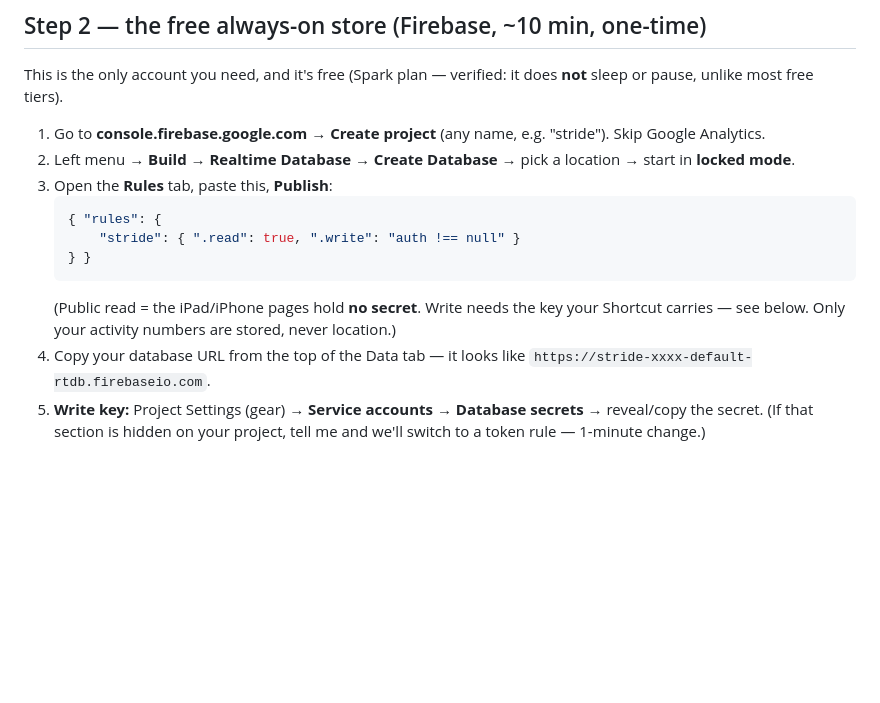
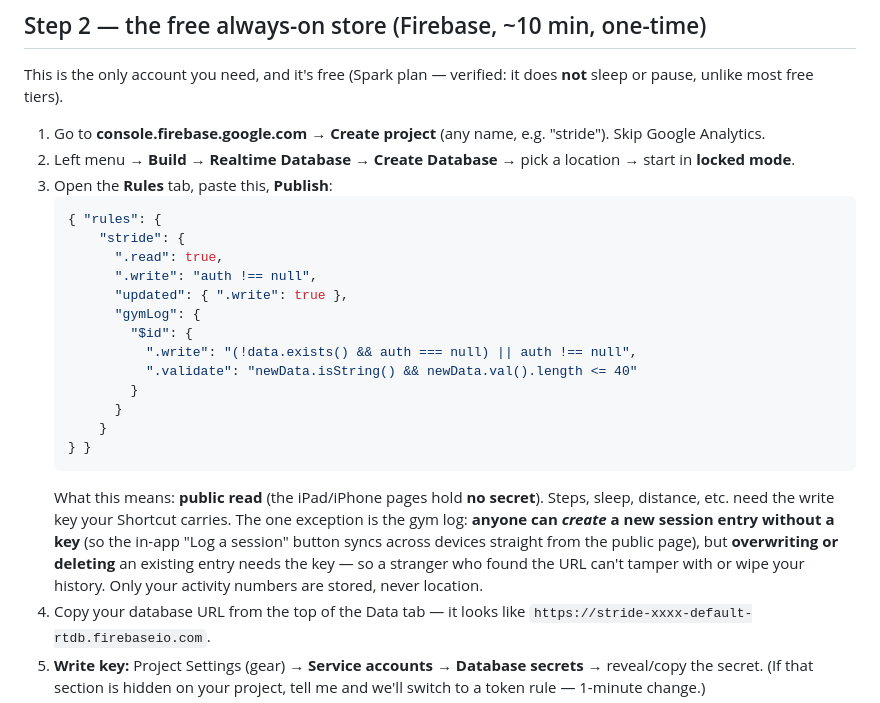
Before and after one commit to Christian-w-hub/stride, a Markdown page: SETUP.md, the part around one of its changes. GitHub-like rendering; blank space fills up the shorter version.

````diff
--- a/SETUP.md
+++ b/SETUP.md
@@ -40,11 +40,25 @@ sleep or pause, unlike most free tiers).
 3. Open the **Rules** tab, paste this, **Publish**:
    ```json
    { "rules": {
-       "stride": { ".read": true, ".write": "auth !== null" }
+       "stride": {
+         ".read": true,
+         ".write": "auth !== null",
+         "updated": { ".write": true },
+         "gymLog": {
+           "$id": {
+             ".write": "(!data.exists() && auth === null) || auth !== null",
+             ".validate": "newData.isString() && newData.val().length <= 40"
+           }
+         }
+       }
    } }
    ```
-   (Public read = the iPad/iPhone pages hold **no secret**. Write needs the key your
-   Shortcut carries — see below. Only your activity numbers are stored, never location.)
+   What this means: **public read** (the iPad/iPhone pages hold **no secret**). Steps, sleep,
+   distance, etc. need the write key your Shortcut carries. The one exception is the gym
+   log: **anyone can *create* a new session entry without a key** (so the in-app "Log a
+   session" button syncs across devices straight from the public page), but **overwriting or
+   deleting** an existing entry needs the key — so a stranger who found the URL can't tamper
+   with or wipe your history. Only your activity numbers are stored, never location.
 4. Copy your database URL from the top of the Data tab — it looks like
    `https://stride-xxxx-default-rtdb.firebaseio.com`.
 5. **Write key:** Project Settings (gear) → **Service accounts → Database secrets** →
````
Also changed, not shown: other parts of SETUP.md (+63 -28 lines).
